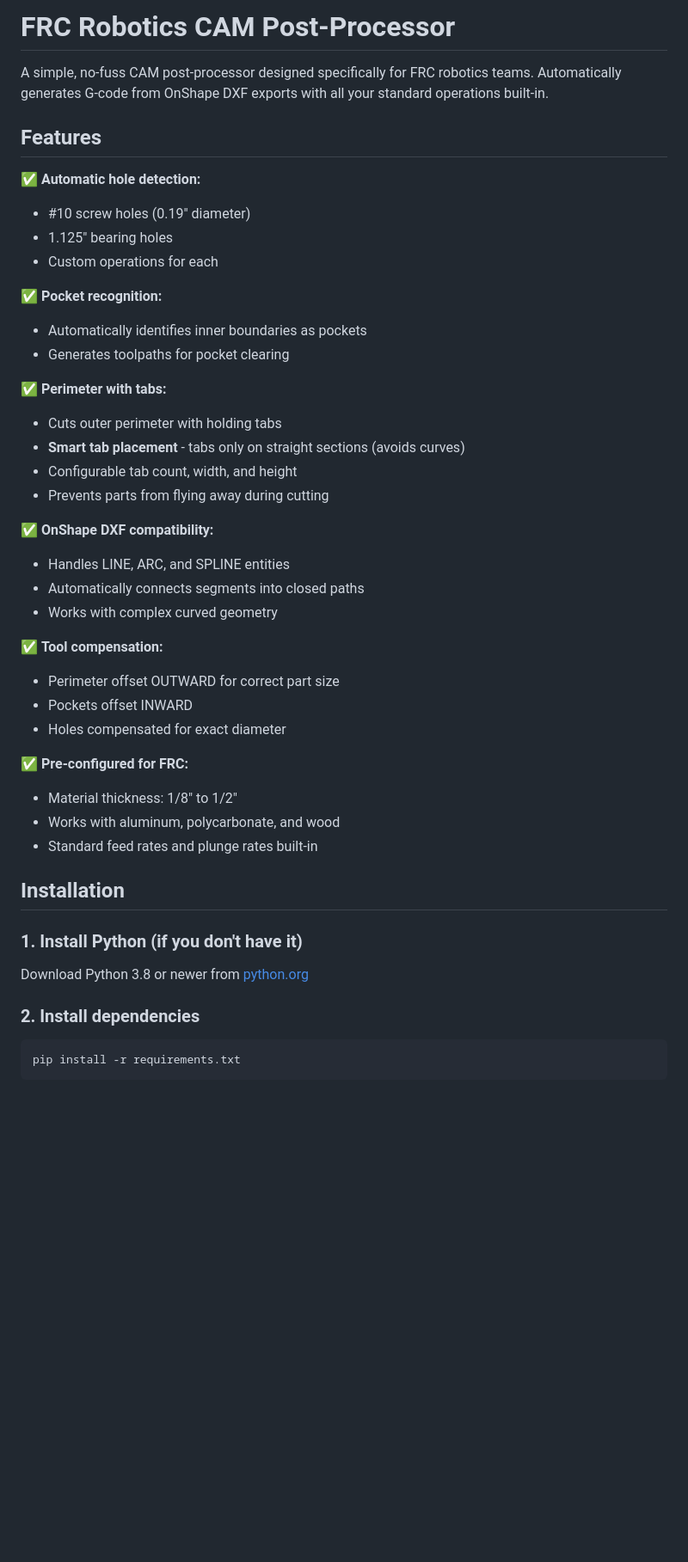
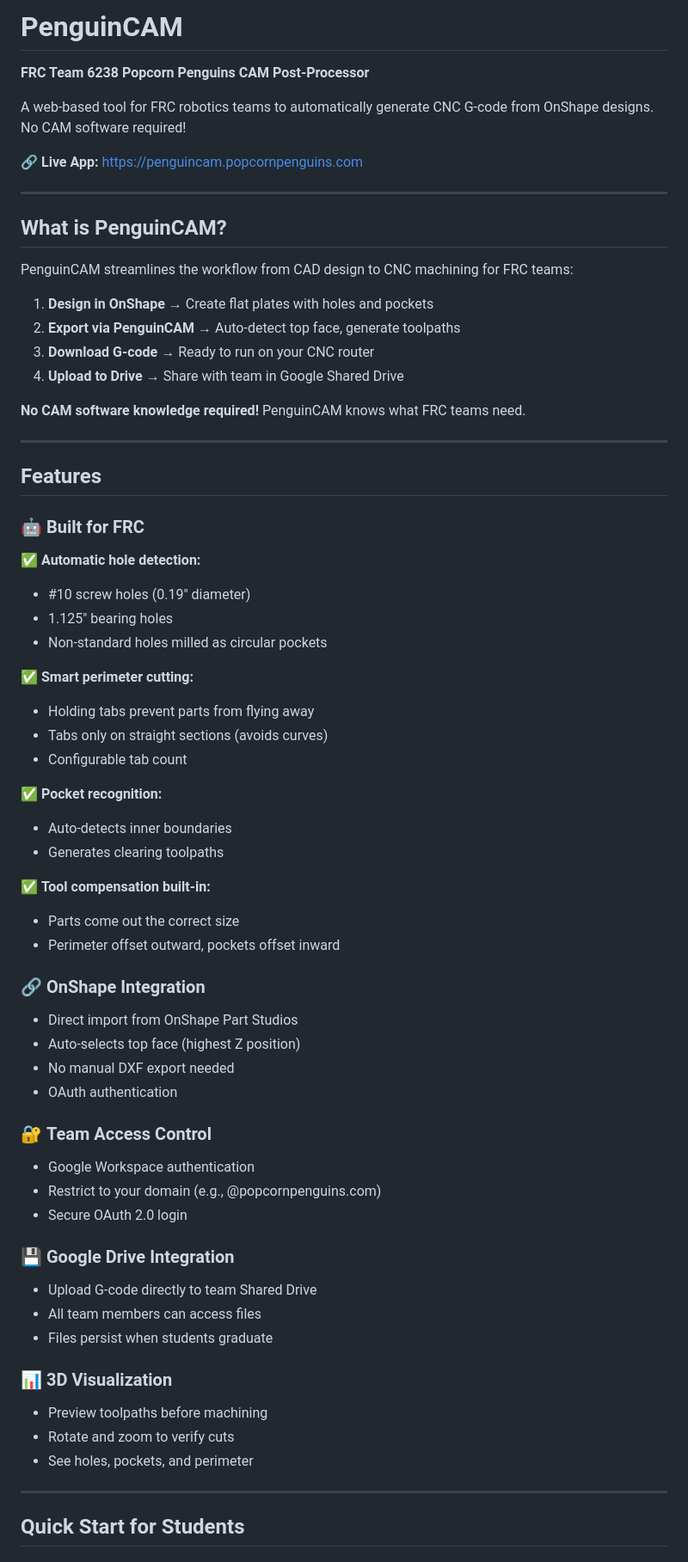
Before and after one commit to 6238/PenguinCAM, a Markdown page: README.md, the part around the change printed below. Shown: that part at 86% size. Rendered like a GitHub page; blank space fills up the shorter version.

````diff
--- a/README.md
+++ b/README.md
@@ -1,44 +1,74 @@
-# FRC Robotics CAM Post-Processor
+# PenguinCAM
 
-A simple, no-fuss CAM post-processor designed specifically for FRC robotics teams. Automatically generates G-code from OnShape DXF exports with all your standard operations built-in.
+**FRC Team 6238 Popcorn Penguins CAM Post-Processor**
+
+A web-based tool for FRC robotics teams to automatically generate CNC G-code from OnShape designs. No CAM software required!
+
+🔗 **Live App:** https://penguincam.popcornpenguins.com
+
+---
+
+## What is PenguinCAM?
+
+PenguinCAM streamlines the workflow from CAD design to CNC machining for FRC teams:
+
+1. **Design in OnShape** → Create flat plates with holes and pockets
+2. **Export via PenguinCAM** → Auto-detect top face, generate toolpaths
+3. **Download G-code** → Ready to run on your CNC router
+4. **Upload to Drive** → Share with team in Google Shared Drive
+
+**No CAM software knowledge required!** PenguinCAM knows what FRC teams need.
+
+---
 
 ## Features
+
+### 🤖 **Built for FRC**
 
 ✅ **Automatic hole detection:**
 - #10 screw holes (0.19" diameter)
 - 1.125" bearing holes
-- Custom operations for each
+- Non-standard holes milled as circular pockets
+
+✅ **Smart perimeter cutting:**
+- Holding tabs prevent parts from flying away
+- Tabs only on straight sections (avoids curves)
+- Configurable tab count
 
 ✅ **Pocket recognition:**
-- Automatically identifies inner boundaries as pockets
-- Generates toolpaths for pocket clearing
+- Auto-detects inner boundaries
+- Generates clearing toolpaths
 
-✅ **Perimeter with tabs:**
-- Cuts outer perimeter with holding tabs
-- **Smart tab placement** - tabs only on straight sections (avoids curves)
-- Configurable tab count, width, and height
-- Prevents parts from flying away during cutting
+✅ **Tool compensation built-in:**
+- Parts come out the correct size
+- Perimeter offset outward, pockets offset inward
 
-✅ **OnShape DXF compatibility:**
-- Handles LINE, ARC, and SPLINE entities
-- Automatically connects segments into closed paths
-- Works with complex curved geometry
+### 🔗 **OnShape Integration**
 
-✅ **Tool compensation:**
-- Perimeter offset OUTWARD for correct part size
-- Pockets offset INWARD
-- Holes compensated for exact diameter
+- Direct import from OnShape Part Studios
+- Auto-selects top face (highest Z position)
+- No manual DXF export needed
+- OAuth authentication
 
-✅ **Pre-configured for FRC:**
-- Material thickness: 1/8" to 1/2"
-- Works with aluminum, polycarbonate, and wood
-- Standard feed rates and plunge rates built-in
+### 🔐 **Team Access Control**
 
-## Installation
+- Google Workspace authentication
+- Restrict to your domain (e.g., @popcornpenguins.com)
+- Secure OAuth 2.0 login
 
-### 1. Install Python (if you don't have it)
-Download Python 3.8 or newer from [python.org](https://www.python.org/downloads/)
+### 💾 **Google Drive Integration**
 
-### 2. Install dependencies
-```bash
-pip install -r requirements.txt
+- Upload G-code directly to team Shared Drive
+- All team members can access files
+- Files persist when students graduate
+
+### 📊 **3D Visualization**
+
+- Preview toolpaths before machining
+- Rotate and zoom to verify cuts
+- See holes, pockets, and perimeter
+
+---
+
+## Quick Start for Students
+
````
Also changed, not shown: other parts of README.md (+266 -214 lines).
